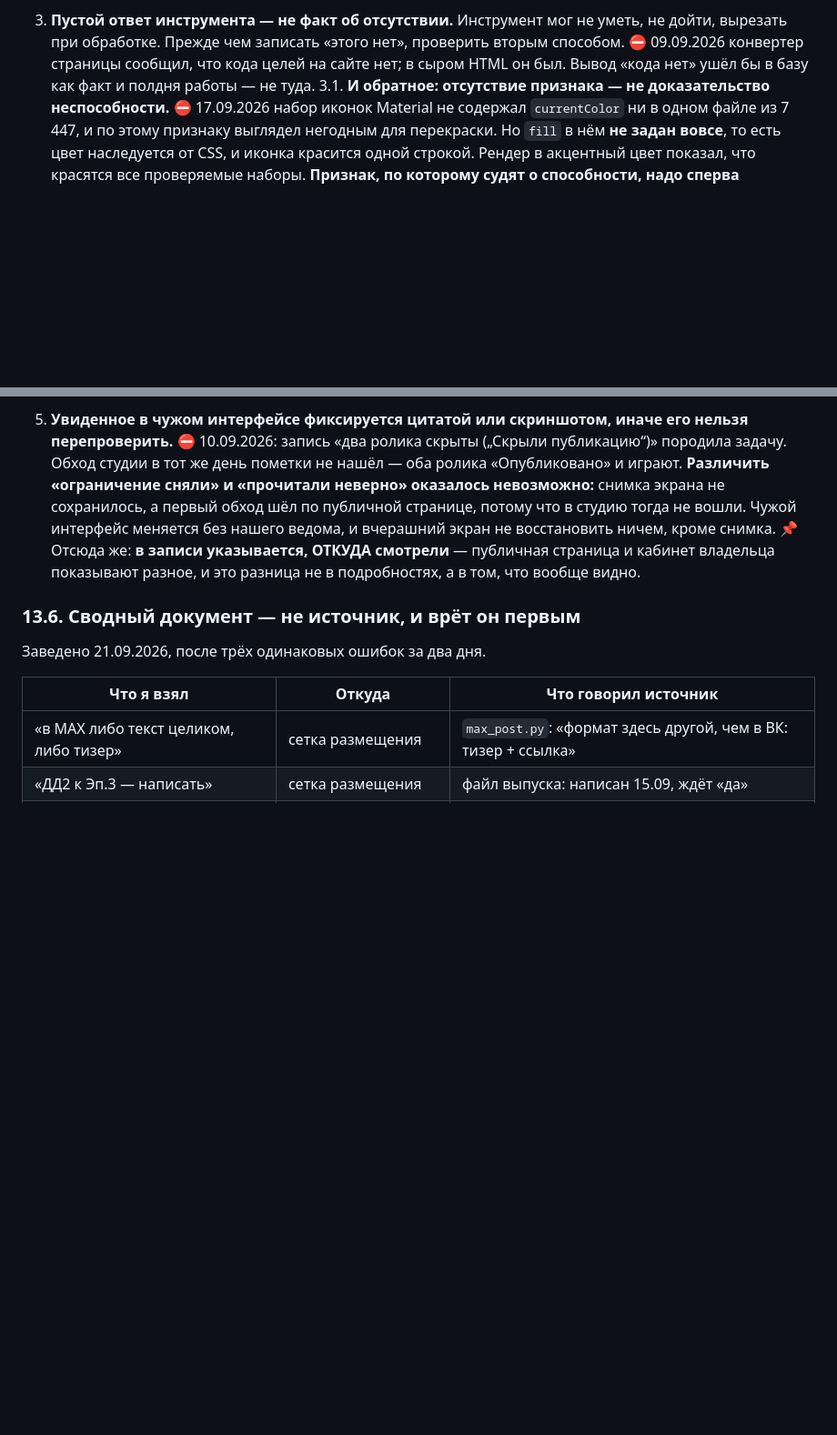
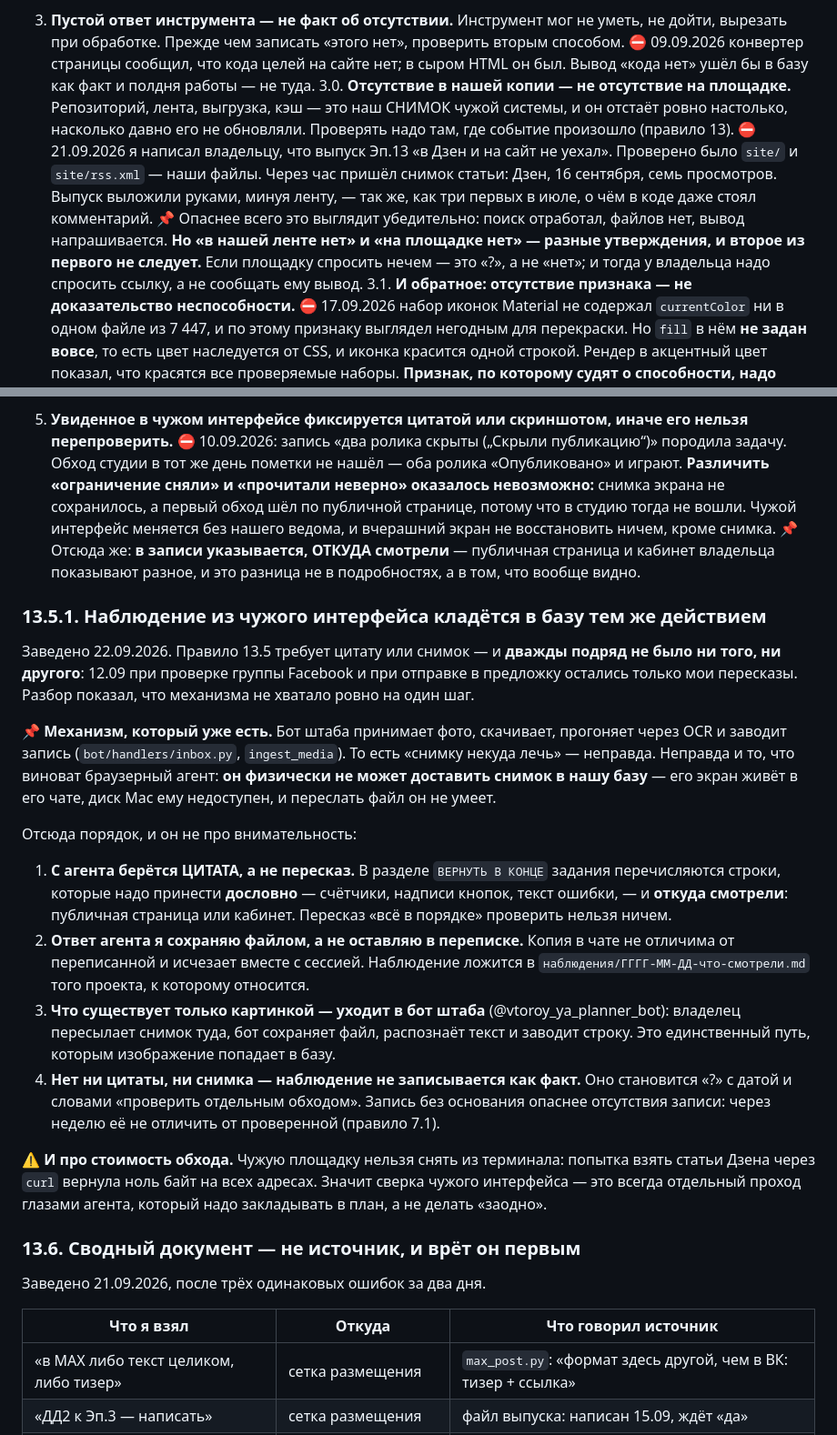
Before and after one commit to sklleon/dadetka, a Markdown page: CLAUDE.md, 2 parts joined by grey strips. Shown at 91% size. Drawn GitHub-style; blank space fills up the shorter version.

Commit message:
Правило 13.5.1: наблюдение из чужого интерфейса попадает в базу
Раздано из штаба (standards/ГЛОБАЛЬНЫЕ-ПРАВИЛА.md). Правило 13.5 требовало
цитату или снимок, и дважды подряд не было ни того, ни другого. С агента
берётся дословная цитата и откуда смотрели; его ответ сохраняется файлом; то,
что существует только картинкой, пересылается в бот штаба, который сохраняет
файл, распознаёт текст и заводит запись. Нет ни цитаты, ни снимка — это «?».

Co-Authored-By: Claude Opus 5 (1M context) <noreply@anthropic.com>

```diff
--- a/CLAUDE.md
+++ b/CLAUDE.md
@@ -459,6 +464,20 @@ svg pdf`.
    проверить вторым способом. ⛔ 09.09.2026 конвертер страницы сообщил, что
    кода целей на сайте нет; в сыром HTML он был. Вывод «кода нет» ушёл бы в
    базу как факт и полдня работы — не туда.
+   3.0. **Отсутствие в нашей копии — не отсутствие на площадке.** Репозиторий,
+        лента, выгрузка, кэш — это наш СНИМОК чужой системы, и он отстаёт ровно
+        настолько, насколько давно его не обновляли. Проверять надо там, где
+        событие произошло (правило 13).
+        ⛔ 21.09.2026 я написал владельцу, что выпуск Эп.13 «в Дзен и на сайт не
+        уехал». Проверено было `site/` и `site/rss.xml` — наши файлы. Через час
+        пришёл снимок статьи: Дзен, 16 сентября, семь просмотров. Выпуск выложили
+        руками, минуя ленту, — так же, как три первых в июле, о чём в коде даже
+        стоял комментарий.
+        📌 Опаснее всего это выглядит убедительно: поиск отработал, файлов нет,
+        вывод напрашивается. **Но «в нашей ленте нет» и «на площадке нет» — разные
+        утверждения, и второе из первого не следует.** Если площадку спросить
+        нечем — это «?», а не «нет»; и тогда у владельца надо спросить ссылку, а
+        не сообщать ему вывод.
    3.1. **И обратное: отсутствие признака — не доказательство неспособности.**
         ⛔ 17.09.2026 набор иконок Material не содержал `currentColor` ни в одном
         файле из 7 447, и по этому признаку выглядел негодным для перекраски.
@@ -658,6 +677,41 @@ svg pdf`.
    страница и кабинет владельца показывают разное, и это разница не в
    подробностях, а в том, что вообще видно.
 
+### 13.5.1. Наблюдение из чужого интерфейса кладётся в базу тем же действием
+
+Заведено 22.09.2026. Правило 13.5 требует цитату или снимок — и **дважды подряд
+не было ни того, ни другого**: 12.09 при проверке группы Facebook и при отправке
+в предложку остались только мои пересказы. Разбор показал, что механизма не
+хватало ровно на один шаг.
+
+📌 **Механизм, который уже есть.** Бот штаба принимает фото, скачивает, прогоняет
+через OCR и заводит запись (`bot/handlers/inbox.py`, `ingest_media`). То есть
+«снимку некуда лечь» — неправда. Неправда и то, что виноват браузерный агент:
+**он физически не может доставить снимок в нашу базу** — его экран живёт в его
+чате, диск Mac ему недоступен, и переслать файл он не умеет.
+
+Отсюда порядок, и он не про внимательность:
+
+1. **С агента берётся ЦИТАТА, а не пересказ.** В разделе `ВЕРНУТЬ В КОНЦЕ`
+   задания перечисляются строки, которые надо принести **дословно** — счётчики,
+   надписи кнопок, текст ошибки, — и **откуда смотрели**: публичная страница или
+   кабинет. Пересказ «всё в порядке» проверить нельзя ничем.
+2. **Ответ агента я сохраняю файлом, а не оставляю в переписке.** Копия в чате не
+   отличима от переписанной и исчезает вместе с сессией. Наблюдение ложится в
+   `наблюдения/ГГГГ-ММ-ДД-что-смотрели.md` того проекта, к которому относится.
+3. **Что существует только картинкой — уходит в бот штаба** (@vtoroy_ya_planner_bot):
+   владелец пересылает снимок туда, бот сохраняет файл, распознаёт текст и
+   заводит строку. Это единственный путь, которым изображение попадает в базу.
+4. **Нет ни цитаты, ни снимка — наблюдение не записывается как факт.** Оно
+   становится «?» с датой и словами «проверить отдельным обходом». Запись без
+   основания опаснее отсутствия записи: через неделю её не отличить от
+   проверенной (правило 7.1).
+
+⚠️ **И про стоимость обхода.** Чужую площадку нельзя снять из терминала: попытка
+взять статьи Дзена через `curl` вернула ноль байт на всех адресах. Значит сверка
+чужого интерфейса — это всегда отдельный проход глазами агента, который надо
+закладывать в план, а не делать «заодно».
+
 ### 13.6. Сводный документ — не источник, и врёт он первым
 
 Заведено 21.09.2026, после трёх одинаковых ошибок за два дня.
```
Also changed, not shown: other parts of CLAUDE.md (+7 -2 lines).
